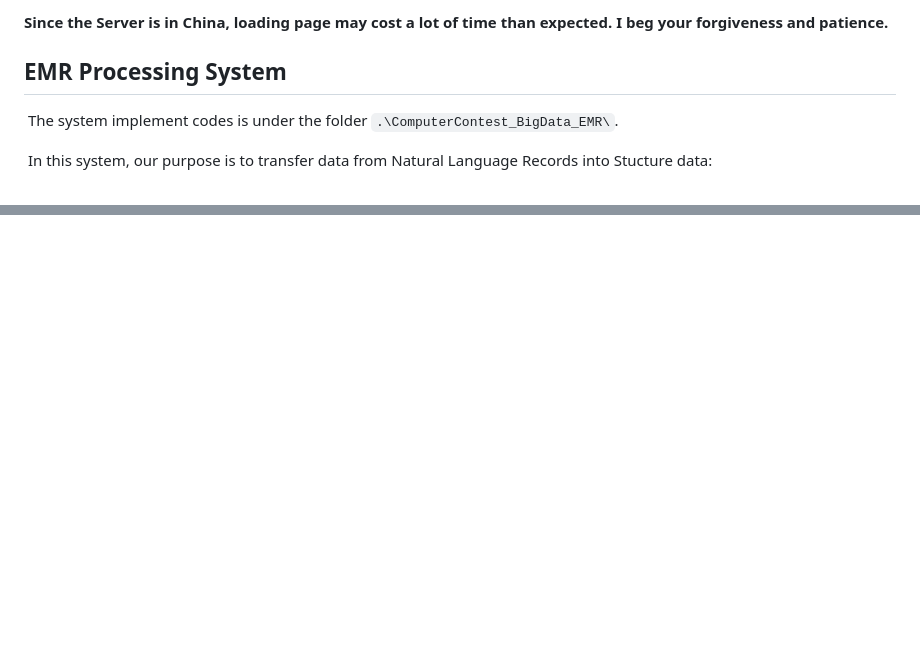
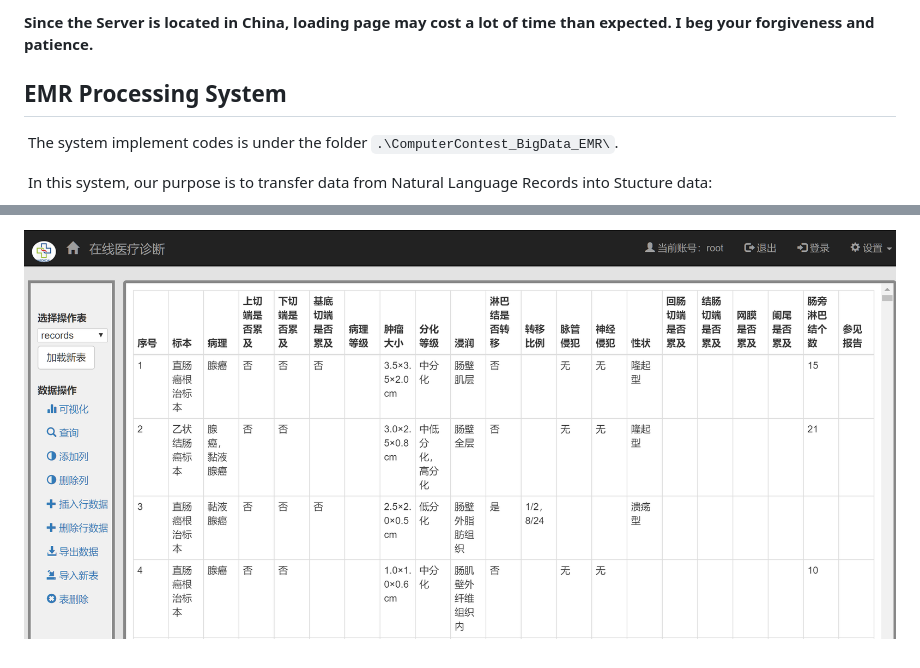
Before and after one commit to sunyiwei24601/WebDb_Linux, a Markdown page: README.md, 2 parts joined by grey strips. Drawn GitHub-style; pictures changed too: README.assets/1568692639456.png (added); blank space fills up the shorter version.

```diff
--- a/README.md
+++ b/README.md
@@ -28,5 +28,5 @@
 
-**Since the Server is in China, loading page may cost a lot of time than expected. I beg your forgiveness and patience.**
+**Since the Server is located in China, loading page may cost a lot of time than expected. I beg your forgiveness and patience.**
 
 ## EMR Processing System
 
@@ -51,0 +66 @@
+![1568692639456](README.assets/1568692639456.png)
```
Also changed, not shown: other parts of README.md (+16 -2 lines).
